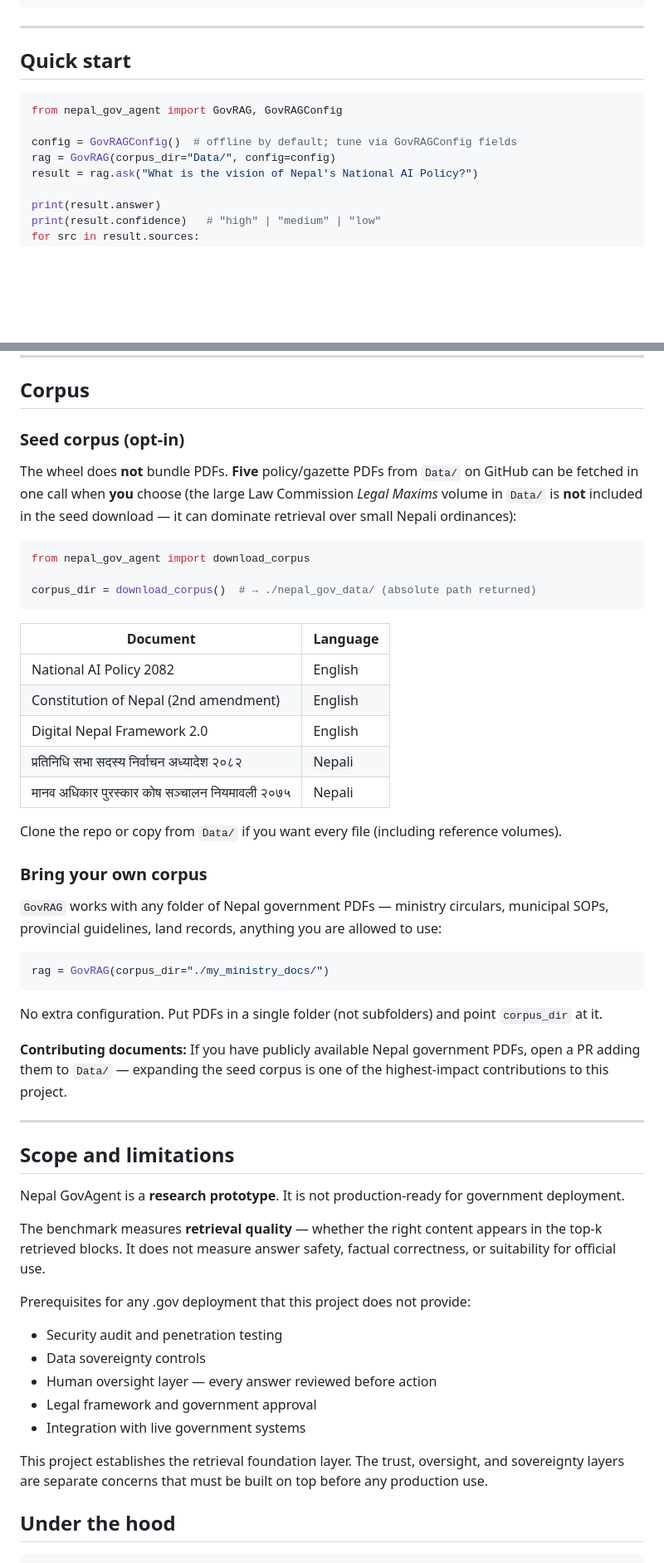
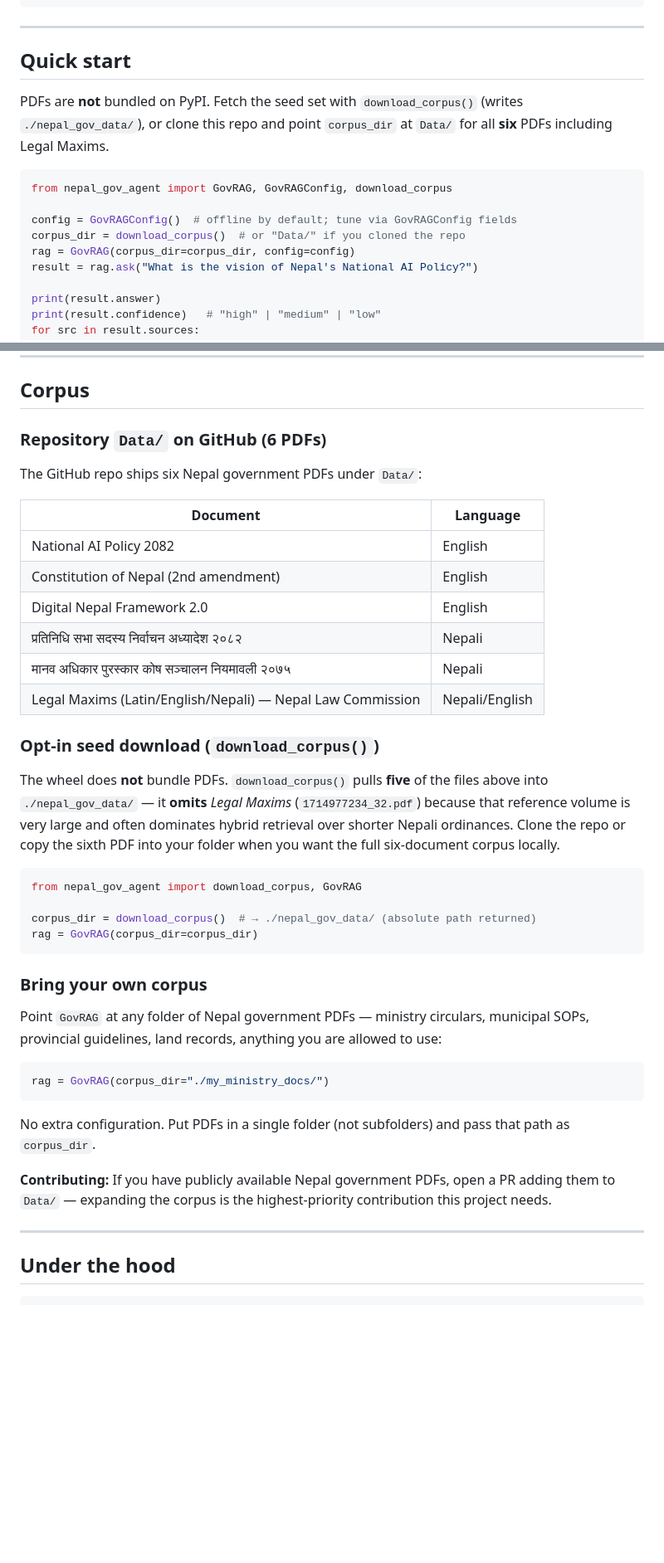
Before and after one commit to irfanalidv/Nepal-Gov-Agent, a Markdown page: README.md, 2 parts joined by grey strips. Shown at 83% size. Rendered like a GitHub page; blank space fills up the shorter version.

Commit message:
README: Colab + Status link, corpus (6 in Data/, 5 via download), Scope before Contributing

````diff
--- a/README.md
+++ b/README.md
@@ -46,11 +46,14 @@ pip install nepal-gov-agent[ollama]    # Local Ollama
 
 ## Quick start
 
+PDFs are **not** bundled on PyPI. Fetch the seed set with `download_corpus()` (writes `./nepal_gov_data/`), or clone this repo and point `corpus_dir` at `Data/` for all **six** PDFs including Legal Maxims.
+
 ```python
-from nepal_gov_agent import GovRAG, GovRAGConfig
+from nepal_gov_agent import GovRAG, GovRAGConfig, download_corpus
 
 config = GovRAGConfig()  # offline by default; tune via GovRAGConfig fields
-rag = GovRAG(corpus_dir="Data/", config=config)
+corpus_dir = download_corpus()  # or "Data/" if you cloned the repo
+rag = GovRAG(corpus_dir=corpus_dir, config=config)
 result = rag.ask("What is the vision of Nepal's National AI Policy?")
 
 print(result.answer)
@@ -396,15 +405,9 @@ result = rag.ask("What is the Digital Nepal Framework?")
 
 ## Corpus
 
-### Seed corpus (opt-in)
+### Repository `Data/` on GitHub (6 PDFs)
 
-The wheel does **not** bundle PDFs. **Five** policy/gazette PDFs from `Data/` on GitHub can be fetched in one call when **you** choose (the large Law Commission *Legal Maxims* volume in `Data/` is **not** included in the seed download — it can dominate retrieval over small Nepali ordinances):
-
-```python
-from nepal_gov_agent import download_corpus
-
-corpus_dir = download_corpus()  # → ./nepal_gov_data/ (absolute path returned)
-```
+The GitHub repo ships six Nepal government PDFs under `Data/`:
 
 | Document | Language |
 |---|---|
@@ -413,38 +416,32 @@ corpus_dir = download_corpus()  # → ./nepal_gov_data/ (absolute path returned)
 | Digital Nepal Framework 2.0 | English |
 | प्रतिनिधि सभा सदस्य निर्वाचन अध्यादेश २०८२ | Nepali |
 | मानव अधिकार पुरस्कार कोष सञ्चालन नियमावली २०७५ | Nepali |
+| Legal Maxims (Latin/English/Nepali) — Nepal Law Commission | Nepali/English |
 
-Clone the repo or copy from `Data/` if you want every file (including reference volumes).
+### Opt-in seed download (`download_corpus()`)
+
+The wheel does **not** bundle PDFs. `download_corpus()` pulls **five** of the files above into `./nepal_gov_data/` — it **omits** *Legal Maxims* (`1714977234_32.pdf`) because that reference volume is very large and often dominates hybrid retrieval over shorter Nepali ordinances. Clone the repo or copy the sixth PDF into your folder when you want the full six-document corpus locally.
+
+```python
+from nepal_gov_agent import download_corpus, GovRAG
+
+corpus_dir = download_corpus()  # → ./nepal_gov_data/ (absolute path returned)
+rag = GovRAG(corpus_dir=corpus_dir)
+```
 
 ### Bring your own corpus
 
-`GovRAG` works with any folder of Nepal government PDFs — ministry circulars, municipal SOPs, provincial guidelines, land records, anything you are allowed to use:
+Point `GovRAG` at any folder of Nepal government PDFs — ministry circulars, municipal SOPs, provincial guidelines, land records, anything you are allowed to use:
 
 ```python
 rag = GovRAG(corpus_dir="./my_ministry_docs/")
 ```
 
-No extra configuration. Put PDFs in a single folder (not subfolders) and point `corpus_dir` at it.
+No extra configuration. Put PDFs in a single folder (not subfolders) and pass that path as `corpus_dir`.
 
-**Contributing documents:** If you have publicly available Nepal government PDFs, open a PR adding them to `Data/` — expanding the seed corpus is one of the highest-impact contributions to this project.
+**Contributing:** If you have publicly available Nepal government PDFs, open a PR adding them to `Data/` — expanding the corpus is the highest-priority contribution this project needs.
 
 ---
-
-## Scope and limitations
-
-Nepal GovAgent is a **research prototype**. It is not production-ready for government deployment.
-
-The benchmark measures **retrieval quality** — whether the right content appears in the top-k retrieved blocks. It does not measure answer safety, factual correctness, or suitability for official use.
-
-Prerequisites for any .gov deployment that this project does not provide:
-
-- Security audit and penetration testing
-- Data sovereignty controls
-- Human oversight layer — every answer reviewed before action
-- Legal framework and government approval
-- Integration with live government systems
-
-This project establishes the retrieval foundation layer. The trust, oversight, and sovereignty layers are separate concerns that must be built on top before any production use.
 
 ## Under the hood
 
````
Also changed, not shown: other parts of README.md (+31 -8 lines).
